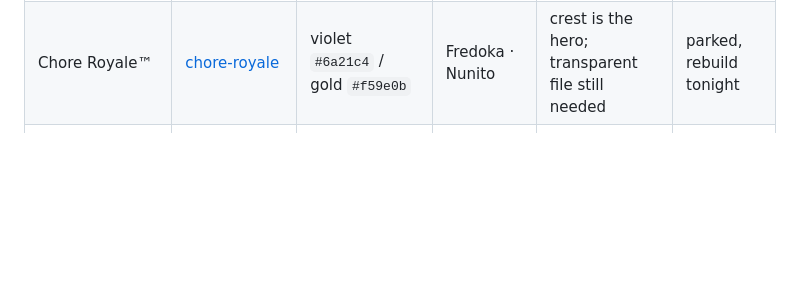
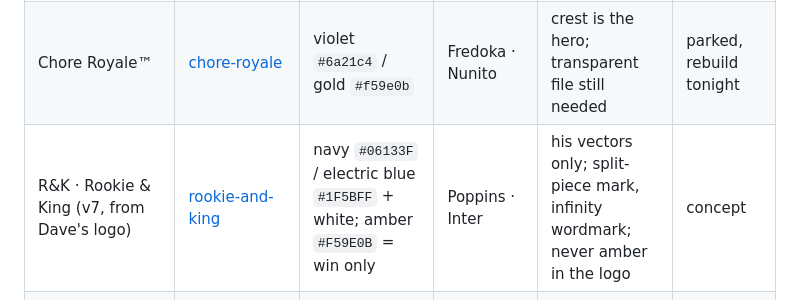
Before and after one commit to 3ShamrocksStudio/3s-status, a Markdown page: design-systems/INDEX.md, the part around the change. Drawn GitHub-style; blank space fills up the shorter version.

Commit message:
Add R&K v7 design system (from Dave's own logo) to 3SDS index
Co-Authored-By: Claude Opus 5.5 <noreply@anthropic.com>
Claude-Session: https://claude.ai/code/session_01NYMEjb3suz5Xdw8cPuvfsd

```diff
--- a/design-systems/INDEX.md
+++ b/design-systems/INDEX.md
@@ -10,6 +10,7 @@ Mac copies: `~/Desktop/3S Projects/3SDS/` (studio + this index) and `~/Desktop/3
 | LickPick™ | [lickpick](lickpick/DESIGN-SYSTEM.md) | stage `#0B0912` / volt `#FFE600` + hot `#FF2E88` | Dela Gothic One · Archivo | SVG pick mark as drawn; tiles only as app icons | Beta, rebuild tonight |
 | Trashure-Hunters™ | [trashure-hunters](trashure-hunters/DESIGN-SYSTEM.md) | navy `#0A0A2E` / orange `#FF6C00` + realm colours | Fredoka · Inter | clear space = mascot eye; never boxed | parked to 15 Nov |
 | Chore Royale™ | [chore-royale](chore-royale/DESIGN-SYSTEM.md) | violet `#6a21c4` / gold `#f59e0b` | Fredoka · Nunito | crest is the hero; transparent file still needed | parked, rebuild tonight |
+| R&K · Rookie & King (v7, from Dave's logo) | [rookie-and-king](rookie-and-king/DESIGN-SYSTEM.md) | navy `#06133F` / electric blue `#1F5BFF` + white; amber `#F59E0B` = win only | Poppins · Inter | his vectors only; split-piece mark, infinity wordmark; never amber in the logo | concept |
 | Fairent · הוגן | [fairent](fairent/DESIGN-SYSTEM.md) | indigo `#310A91` / violet `#6550FF` + green `#53D805` | Heebo · Assistant | drop the white logo chip, use 2 wordmark colours | parked |
 | Scout · @dealxscout.ai | [dealxscout](dealxscout/DESIGN-SYSTEM.md) | navy `#0d1d31` / brass `#d9a441` | Space Grotesk · Inter · Space Mono | brass corner stamp | parked (IG) |
 | Fetch · @getfetch.ai | [getfetch](getfetch/DESIGN-SYSTEM.md) | teal `#06231f` / orange `#ff7a2f` | same | footer badge | parked (IG) |
```
Also changed, not shown: design-systems/rookie-and-king/DESIGN-SYSTEM.md (added, +47 -0 lines).
